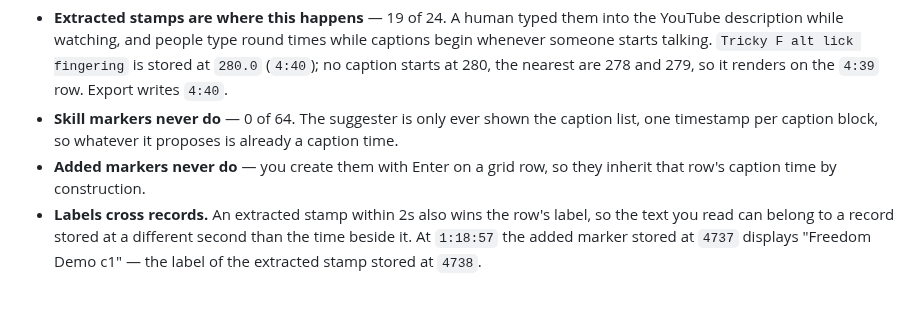
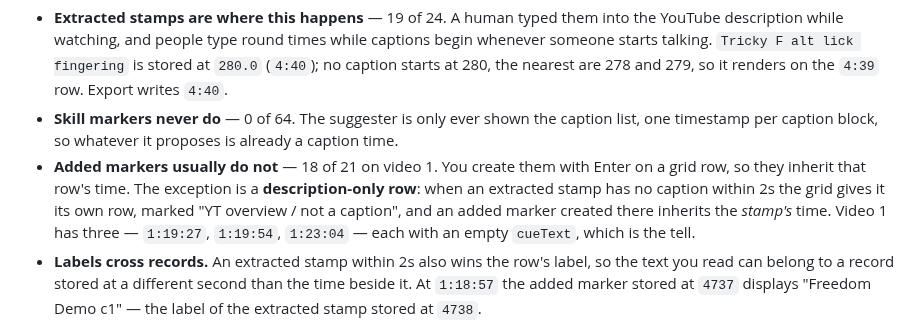
Before and after one commit to bsze24/yt-clip-marker, a Markdown page: docs/coordination/README.md, the part around the change. Drawn GitHub-style; blank space fills up the shorter version.

Commit message:
docs: PR 4 review verdict — clean; fix the added-marker claim in the standing trap

```diff
--- a/docs/coordination/README.md
+++ b/docs/coordination/README.md
@@ -67,8 +67,11 @@ Measured on video 1, 2026-08-18:
   at 280, the nearest are 278 and 279, so it renders on the `4:39` row. Export writes `4:40`.
 - **Skill markers never do** — 0 of 64. The suggester is only ever shown the caption list, one
   timestamp per caption block, so whatever it proposes is already a caption time.
-- **Added markers never do** — you create them with Enter on a grid row, so they inherit that
-  row's caption time by construction.
+- **Added markers usually do not** — 18 of 21 on video 1. You create them with Enter on a grid
+  row, so they inherit that row's time. The exception is a **description-only row**: when an
+  extracted stamp has no caption within 2s the grid gives it its own row, marked "YT overview /
+  not a caption", and an added marker created there inherits the *stamp's* time. Video 1 has
+  three — `1:19:27`, `1:19:54`, `1:23:04` — each with an empty `cueText`, which is the tell.
 - **Labels cross records.** An extracted stamp within 2s also wins the row's label, so the text
   you read can belong to a record stored at a different second than the time beside it. At
   `1:18:57` the added marker stored at `4737` displays "Freedom Demo c1" — the label of the
```
Also changed, not shown: docs/coordination/REVIEW.md (+42 -5 lines).
